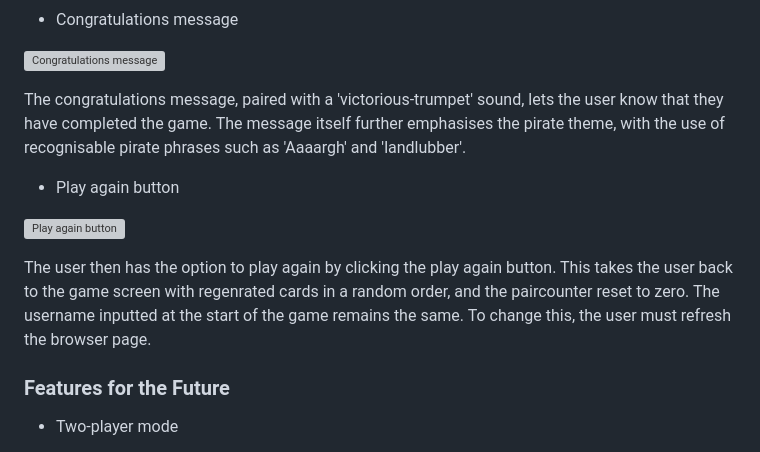
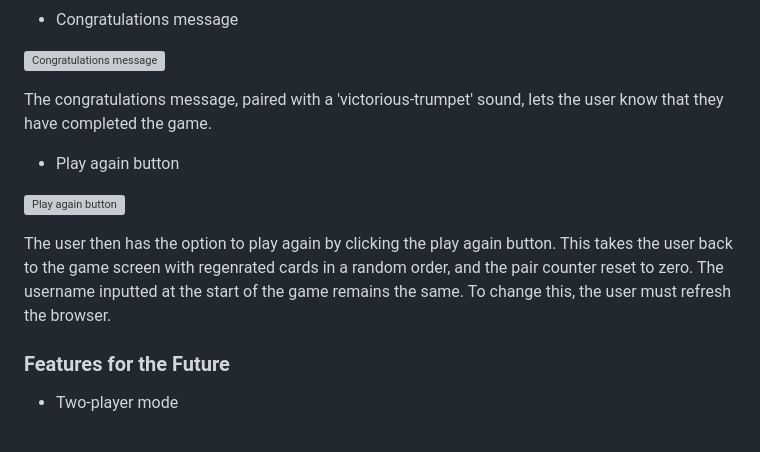
Before and after one commit to KitLavis/pirate-pairs, a Markdown page: README.md, the part around the change printed below. Rendered like a GitHub page; grey boxes are pictures that could not be loaded.

```diff
--- a/README.md
+++ b/README.md
@@ -85,13 +85,13 @@ Once the user has found all possible pairs, the cards and counter are removed to
 
 ![Congratulations message](docs/images/congratulations-screenshot.webp)
 
-The congratulations message, paired with a 'victorious-trumpet' sound, lets the user know that they have completed the game. The message itself further emphasises the pirate theme, with the use of recognisable pirate phrases such as 'Aaaargh' and 'landlubber'.
+The congratulations message, paired with a 'victorious-trumpet' sound, lets the user know that they have completed the game.
 
   - Play again button
 
 ![Play again button](docs/images/play-again-screenshot.webp)
 
-The user then has the option to play again by clicking the play again button. This takes the user back to the game screen with regenrated cards in a random order, and the paircounter reset to zero. The username inputted at the start of the game remains the same. To change this, the user must refresh the browser page.
+The user then has the option to play again by clicking the play again button. This takes the user back to the game screen with regenrated cards in a random order, and the pair counter reset to zero. The username inputted at the start of the game remains the same. To change this, the user must refresh the browser.
 
 ### Features for the Future
 
```
Also changed, not shown: other parts of README.md (+8 -8 lines).
